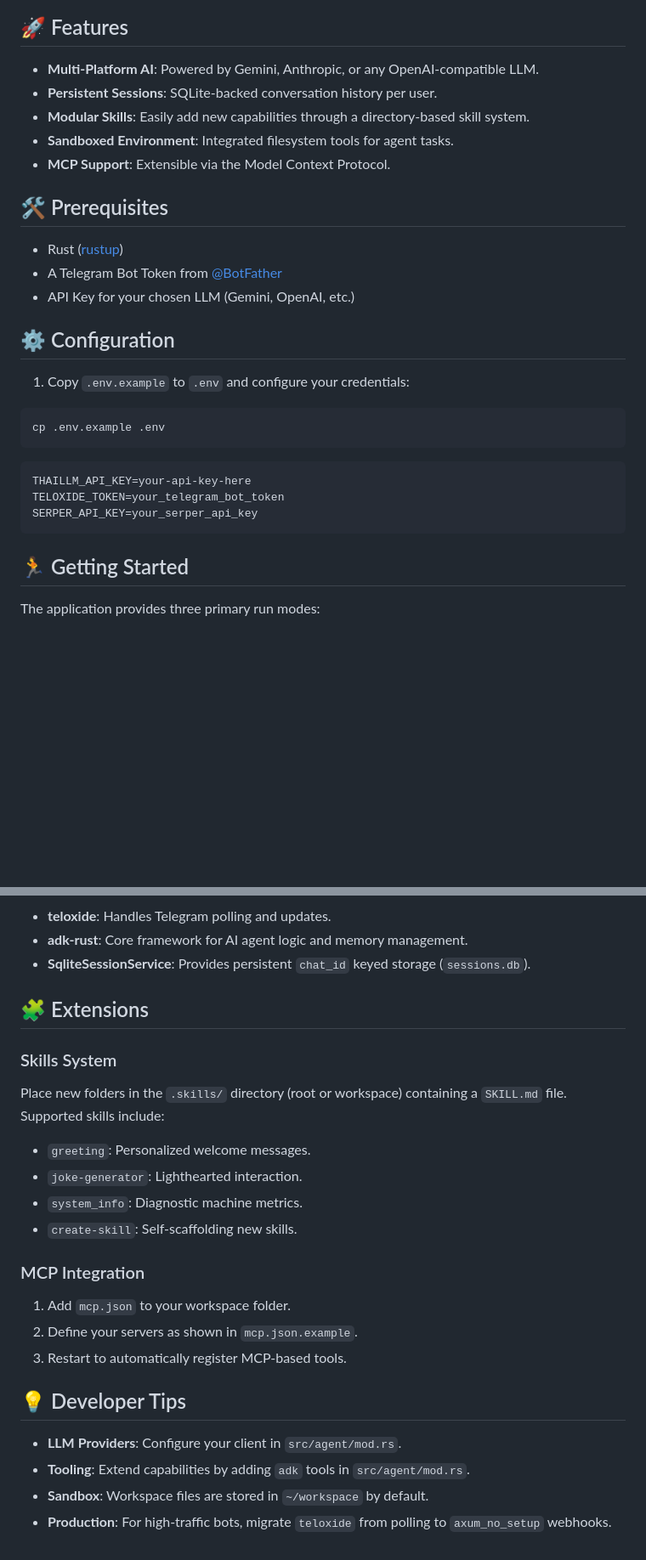
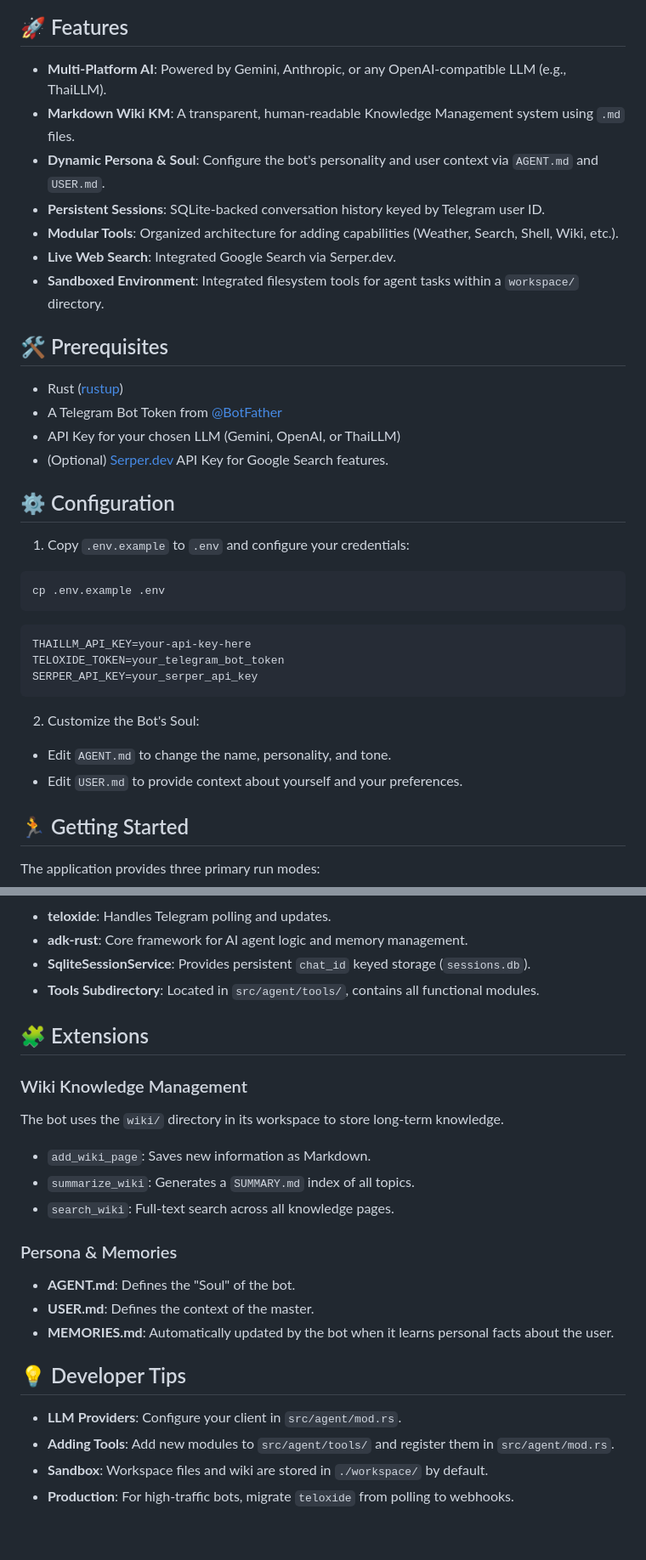
Before and after one commit to anoochit/telegram_bot, a Markdown page: README.md, 2 parts joined by grey strips. Shown at 85% size. GitHub-like rendering; blank space fills up the shorter version.

Commit message:
docs: update README with new architecture, wiki KM, and persona system

````diff
--- a/README.md
+++ b/README.md
@@ -8,17 +8,20 @@ A modular, extensible AI-powered Telegram bot built on top of [adk-rust](https:/
 
 ## 🚀 Features
 
-* **Multi-Platform AI**: Powered by Gemini, Anthropic, or any OpenAI-compatible LLM.
-* **Persistent Sessions**: SQLite-backed conversation history per user.
-* **Modular Skills**: Easily add new capabilities through a directory-based skill system.
-* **Sandboxed Environment**: Integrated filesystem tools for agent tasks.
-* **MCP Support**: Extensible via the Model Context Protocol.
+* **Multi-Platform AI**: Powered by Gemini, Anthropic, or any OpenAI-compatible LLM (e.g., ThaiLLM).
+* **Markdown Wiki KM**: A transparent, human-readable Knowledge Management system using `.md` files.
+* **Dynamic Persona & Soul**: Configure the bot's personality and user context via `AGENT.md` and `USER.md`.
+* **Persistent Sessions**: SQLite-backed conversation history keyed by Telegram user ID.
+* **Modular Tools**: Organized architecture for adding capabilities (Weather, Search, Shell, Wiki, etc.).
+* **Live Web Search**: Integrated Google Search via Serper.dev.
+* **Sandboxed Environment**: Integrated filesystem tools for agent tasks within a `workspace/` directory.
 
 ## 🛠 Prerequisites
 
 * Rust ([rustup](https://rustup.rs/))
 * A Telegram Bot Token from [@BotFather](https://t.me/BotFather)
-* API Key for your chosen LLM (Gemini, OpenAI, etc.)
+* API Key for your chosen LLM (Gemini, OpenAI, or ThaiLLM)
+* (Optional) [Serper.dev](https://serper.dev/) API Key for Google Search features.
 
 ## ⚙️ Configuration
 
@@ -33,6 +36,10 @@ THAILLM_API_KEY=your-api-key-here
 TELOXIDE_TOKEN=your_telegram_bot_token
 SERPER_API_KEY=your_serper_api_key
 ```
+
+2. Customize the Bot's Soul:
+- Edit `AGENT.md` to change the name, personality, and tone.
+- Edit `USER.md` to provide context about yourself and your preferences.
 
 ## 🏃 Getting Started
 
@@ -61,27 +71,26 @@ graph TD
 * **teloxide**: Handles Telegram polling and updates.
 * **adk-rust**: Core framework for AI agent logic and memory management.
 * **SqliteSessionService**: Provides persistent `chat_id` keyed storage (`sessions.db`).
+* **Tools Subdirectory**: Located in `src/agent/tools/`, contains all functional modules.
 
 ## 🧩 Extensions
 
-### Skills System
+### Wiki Knowledge Management
 
-Place new folders in the `.skills/` directory (root or workspace) containing a `SKILL.md` file. Supported skills include:
+The bot uses the `wiki/` directory in its workspace to store long-term knowledge.
+- `add_wiki_page`: Saves new information as Markdown.
+- `summarize_wiki`: Generates a `SUMMARY.md` index of all topics.
+- `search_wiki`: Full-text search across all knowledge pages.
 
-* `greeting`: Personalized welcome messages.
-* `joke-generator`: Lighthearted interaction.
-* `system_info`: Diagnostic machine metrics.
-* `create-skill`: Self-scaffolding new skills.
+### Persona & Memories
 
-### MCP Integration
-
-1. Add `mcp.json` to your workspace folder.
-2. Define your servers as shown in `mcp.json.example`.
-3. Restart to automatically register MCP-based tools.
+- **AGENT.md**: Defines the "Soul" of the bot.
+- **USER.md**: Defines the context of the master.
+- **MEMORIES.md**: Automatically updated by the bot when it learns personal facts about the user.
 
 ## 💡 Developer Tips
 
 * **LLM Providers**: Configure your client in `src/agent/mod.rs`.
-* **Tooling**: Extend capabilities by adding `adk` tools in `src/agent/mod.rs`.
-* **Sandbox**: Workspace files are stored in `~/workspace` by default.
-* **Production**: For high-traffic bots, migrate `teloxide` from polling to `axum_no_setup` webhooks.
+* **Adding Tools**: Add new modules to `src/agent/tools/` and register them in `src/agent/mod.rs`.
+* **Sandbox**: Workspace files and wiki are stored in `./workspace/` by default.
+* **Production**: For high-traffic bots, migrate `teloxide` from polling to webhooks.
````
Also changed, not shown: other parts of README.md (+5 -2 lines).
